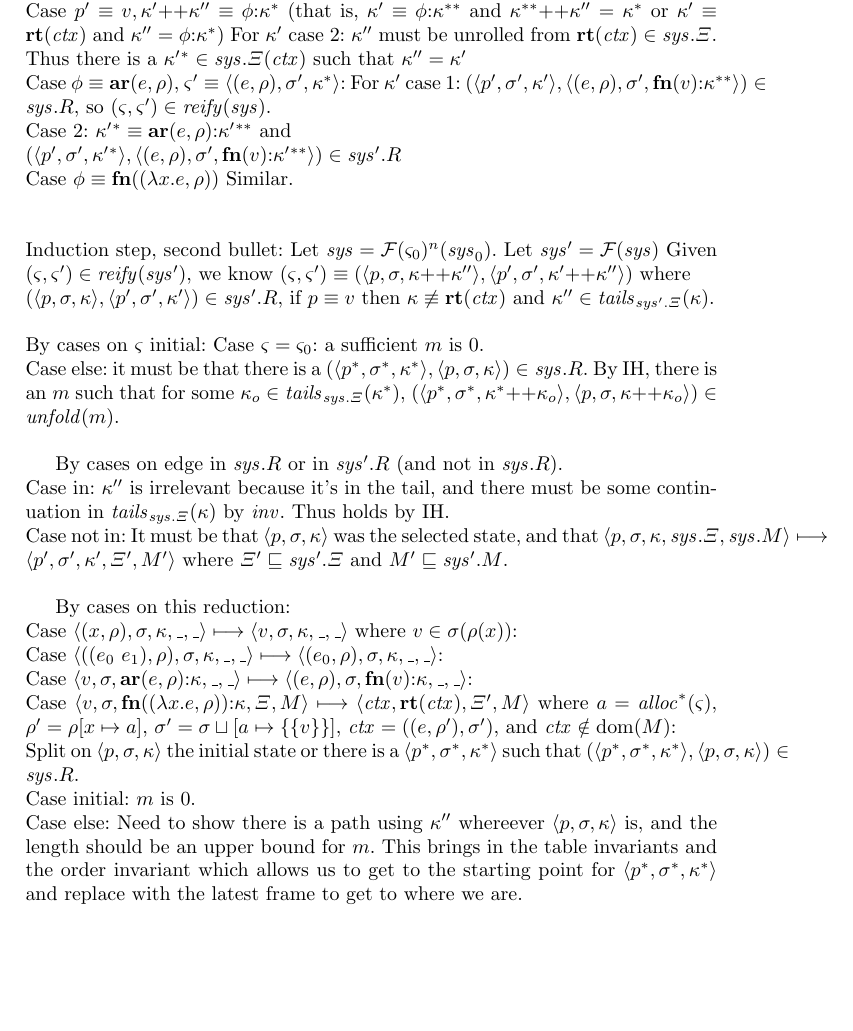
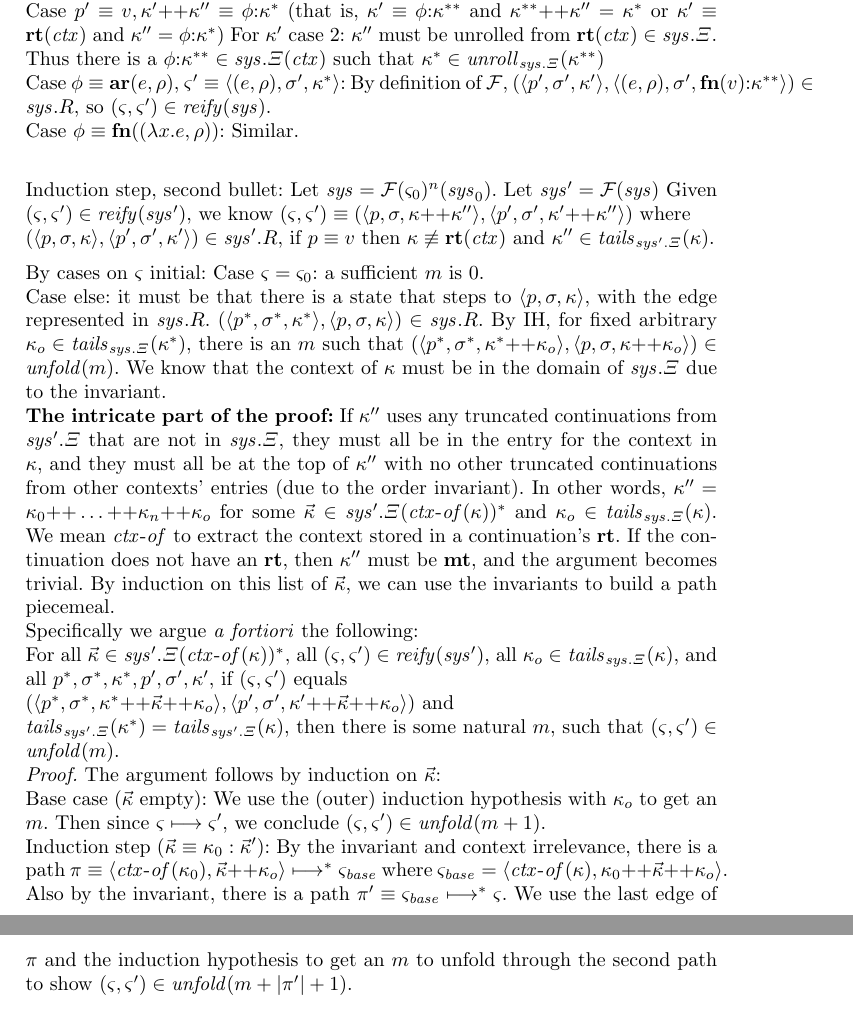
Before and after one commit to deeglaze/concrete-summaries, a LaTeX thesis (paperlncs.tex, which reads metatheory.tex): part of page 11 of 21 before the commit and two parts of pages 11 and 12 of 21 after it, the two joined at a grey line, cut so that both start at the same text, the shorter picture padded with empty space. Compiled offline with pdfLaTeX.

Commit message:
Proof for PDCFA finished?

```diff
--- a/metatheory.tex
+++ b/metatheory.tex
@@ -179,16 +180,12 @@ Case 2: there is some $\mstate''$ such that $(\mstate'',\mstate) \in \mathit{unf
 \\
         Case $p'\equiv\mval, \append{\mkont'}{\mkont''}\equiv\kcons{\mkframe}{\mkont^*}$ (that is, $\mkont' \equiv \kcons{\mkframe}{\mkont^{**}}$ and $\append{\mkont^{**}}{\mkont''}=\mkont^*$ or $\mkont'\equiv\krt{\mctx}$ and $\mkont''=\kcons{\mkframe}{\mkont^*}$)
          For $\mkont'$ case 2: $\mkont''$ must be unrolled from $\krt{\mctx} \in \mathit{sys}.\mktab$.
-                         Thus there is a $\mkont'{}^* \in \mathit{sys}.\mktab(\mctx)$ such that $\mkont'' = \mkont'$
+                         Thus there is a $\kcons{\mkframe}{\mkont^{**}} \in \mathit{sys}.\mktab(\mctx)$ such that $\mkont^* \in \unroll{\mathit{sys}.\mktab}{\mkont^{**}}$
+                         \\
+         Case $\mkframe\equiv\kar{\mexpr,\menv}$, $\mstate' \equiv \tpl{(\mexpr,\menv),\mstore',\mkont^*}$:
+          By definition of ${\mathcal F}$, $(\tpl{\mpoint',\mstore',\mkont'}, \tpl{(\mexpr,\menv),\mstore',\kcons{\kfn{\mval}}{\mkont^{**}}}) \in \mathit{sys}.R$, so $(\mstate,\mstate') \in \mathit{reify}(\mathit{sys})$.
 \\
-         Case $\mkframe\equiv\kar{\mexpr,\menv}$, $\mstate' \equiv \tpl{(\mexpr,\menv),\mstore',\mkont^*}$:
-          For $\mkont'$ case 1: $(\tpl{\mpoint',\mstore',\mkont'}, \tpl{(\mexpr,\menv),\mstore',\kcons{\kfn{\mval}}{\mkont^{**}}}) \in \mathit{sys}.R$, so $(\mstate,\mstate') \in \mathit{reify}(\mathit{sys})$.
-\\
-          Case 2: $\mkont'{}^* \equiv \kcons{\kar{\mexpr,\menv}}{\mkont'{}^{**}}$ and
-          \\ $(\tpl{\mpoint',\mstore',\mkont'{}^*},\tpl{(\mexpr,\menv),\mstore',\kcons{\kfn{\mval}}{\mkont'{}^{**}}}) \in \mathit{sys'}.R$
-\\
-         Case $\mkframe\equiv\kfn{\vclo{\slam{x}{\mexpr}}{\menv}}$
-          Similar.
+         Case $\mkframe\equiv\kfn{\vclo{\slam{x}{\mexpr}}{\menv}}$: Similar.
 \\
 %%
 
@@ -206,38 +203,72 @@ we know $(\mstate,\mstate') \equiv (\tpl{\mpoint,\mstore,\append{\mkont}{\mkont'
 \noindent By cases on $\mstate$ initial:
 Case $\mstate = \mstate_0$: a sufficient $m$ is 0.
 \\
-Case else: it must be that there is a $(\tpl{\mpoint^*,\mstore^*,\mkont^*},\tpl{\mpoint,\mstore,\mkont}) \in \mathit{sys}.R$.
- By IH, there is an $m$ such that for some
- $\mkont_o \in \tails{\mathit{sys}.\mktab}{\mkont^*}$,
+Case else: it must be that there is a state that steps to $\tpl{\mpoint,\mstore,\mkont}$, with the edge represented in $\mathit{sys}.R$.
+%
+ $(\tpl{\mpoint^*,\mstore^*,\mkont^*},\tpl{\mpoint,\mstore,\mkont}) \in \mathit{sys}.R$.
+%
+ By IH, for fixed arbitrary $\mkont_o \in \tails{\mathit{sys}.\mktab}{\mkont^*}$, there is an $m$ such that
  $(\tpl{\mpoint^*,\mstore^*,\append{\mkont^*}{\mkont_o}},\tpl{\mpoint,\mstore,\append{\mkont}{\mkont_o}}) \in \mathit{unfold}(m)$.
+ We know that the context of $\mkont$ must be in the domain of $\mathit{sys}.\mktab$ due to the invariant.
+\\
+\newcommand{\ctxof}{\mathit{ctx\text{-}of}}
+ \textbf{The intricate part of the proof:}
+ If $\mkont''$ uses any truncated continuations from $\mathit{sys}'.\mktab$ that are not in $\mathit{sys}.\mktab$, they must all be in the entry for the context in $\mkont$, and they must all be at the top of $\mkont''$ with no other truncated continuations from other contexts' entries (due to the order invariant).
+ In other words, $\mkont''= \append{\append{\mkont_0}{\append{\ldots}{\mkont_n}}}{\mkont_o}$ for some $\vec{\mkont} \in \mathit{sys}'.\mktab(\ctxof(\mkont))^*$ and $\mkont_o \in \tails{\mathit{sys}.\mktab}{\mkont}$.
+We mean $\ctxof$ to extract the context stored in a continuation's $\mathbf{rt}$.
+%
+If the continuation does not have an $\mathbf{rt}$, then $\mkont''$ must be $\kmt$, and the argument becomes trivial.
+ By induction on this list of $\vec{\mkont}$, we can use the invariants to build a path piecemeal.
+\\
+ Specifically we argue \emph{a fortiori} the following:
+\\
+ For all $\vec{\mkont} \in \mathit{sys}'.\mktab(\ctxof(\mkont))^*$,
+ all $(\mstate,\mstate') \in \reify(\mathit{sys}')$,
+ all $\mkont_o \in \tails{\mathit{sys}.\mktab}{\mkont}$,
+ and all $\mpoint^*,\mstore^*,\mkont^*,\mpoint',\mstore',\mkont',$ if $(\mstate,\mstate')$ equals
+\\
+$(\tpl{\mpoint^*,\mstore^*,\append{\mkont^*}{\append{\vec{\mkont}}{\mkont_o}}},\tpl{\mpoint',\mstore',\append{\mkont'}{\append{\vec{\mkont}}{\mkont_o}}})$ and
+\\
+ $\tails{\mathit{sys}'.\mktab}{\mkont^*} = \tails{\mathit{sys}'.\mktab}{\mkont}$, then there is some natural $m$, such that $(\mstate,\mstate') \in \mathit{unfold}(m)$.
+\\
+\textit{Proof.} The argument follows by induction on $\vec{\mkont}$:
+\\
+Base case ($\vec{\mkont}$ empty): We use the (outer) induction hypothesis with $\mkont_o$ to get an $m$. Then since $\mstate \stepto \mstate'$, we conclude $(\mstate,\mstate') \in \mathit{unfold}(m+1)$.
+\\
+Induction step ($\vec{\mkont} \equiv \mkont_0 : \vec{\mkont}'$):
+By the invariant and context irrelevance, there is a path $\mtrace\equiv\tpl{\ctxof(\mkont_0), \append{\vec{\mkont}}{\mkont_o}} \stepto^* \mstate_\mathit{base}$ where $\mstate_\mathit{base} = \tpl{\ctxof(\mkont),\append{\mkont_0}{\append{\vec{\mkont}}{\mkont_o}}}$.
+Also by the invariant, there is a path $\mtrace' \equiv \mstate_\mathit{base} \stepto^* \mstate$.
+We use the last edge of $\mtrace$ and the induction hypothesis to get an $m$ to unfold through the second path to show $(\mstate,\mstate') \in \mathit{unfold}(m + |\mtrace'| + 1)$.
+%We case split on whether $\mkont_0$ has a context equal to the context of $\mkont$.
 
-By cases on edge in $\mathit{sys}.R$ or in $\mathit{sys}'.R$ (and not in $\mathit{sys}.R$).
-\\
-Case in: $\mkont''$ is irrelevant because it's in the tail, and there must be some continuation in $\tails{\mathit{sys}.\mktab}{\mkont}$ by $\inv$.
-         Thus holds by IH.
-\\
-Case not in:
-  It must be that $\tpl{\mpoint,\mstore,\mkont}$ was the selected state, and that
-  $\tpl{\mpoint,\mstore,\mkont,\mathit{sys}.\mktab,\mathit{sys}.\mmemo} \stepto \tpl{\mpoint',\mstore',\mkont',\mktab',\mmemo'}$ where $\mktab' \sqsubseteq \mathit{sys}'.\mktab$ and $\mmemo' \sqsubseteq \mathit{sys}'.\mmemo$.
+% By cases on edge in $\mathit{sys}.R$ or in $\mathit{sys}'.R$ (and not in $\mathit{sys}.R$).
+% \\
+% Case in: $\mkont''$ is irrelevant because it's in the tail, and there must be some continuation in $\tails{\mathit{sys}.\mktab}{\mkont}$ by $\inv$.
+%          Thus holds by IH.
+% \\
+% Case not in:
+%   It must be that $\tpl{\mpoint,\mstore,\mkont}$ was the selected state, and that
+%   $\tpl{\mpoint,\mstore,\mkont,\mathit{sys}.\mktab,\mathit{sys}.\mmemo} \stepto \tpl{\mpoint',\mstore',\mkont',\mktab',\mmemo'}$ where $\mktab' \sqsubseteq \mathit{sys}'.\mktab$ and $\mmemo' \sqsubseteq \mathit{sys}'.\mmemo$.
 
-  By cases on this reduction:
-\\
-  Case $\tpl{(\mvar,\menv),\mstore,\mkont,\_,\_} \stepto \tpl{\mval,\mstore,\mkont,\_,\_}$ where $\mval \in \mstore(\menv(\mvar))$:
-\\
-  Case $\tpl{((\mexpri0\ \mexpri1),\menv),\mstore,\mkont,\_,\_} \stepto \tpl{(\mexpri0,\menv),\mstore,\mkont,\_,\_}$:
-\\
-  Case $\tpl{\mval,\mstore,\kcons{\kar{\mexpr,\menv}}{\mkont},\_,\_} \stepto \tpl{(\mexpr,\menv),\mstore,\kcons{\kfn{\mval}}{\mkont},\_,\_}$:
-\\
-  Case $\tpl{\mval,\mstore,\kcons{\kfn{\vclo{\slam{\mvar}{\mexpr}}{\menv}}}{\mkont},\mktab,\mmemo} \stepto \tpl{\mctx,\krt{\mctx},\mktab',\mmemo}$
-  where $\maddr = \alloc^*(\mstate)$, $\menv' = \extm{\menv}{\mvar}{\maddr}$, $\mstore' = \joinone{\mstore}{\maddr}{\set{\mval}}$, $\mctx = ((\mexpr,\menv'),\mstore')$, and $\mctx \notin \dom(\mmemo)$:
-\\
-  Split on $\tpl{\mpoint,\mstore,\mkont}$ the initial state or
-           there is a $\tpl{\mpoint^*,\mstore^*,\mkont^*}$ such that $(\tpl{\mpoint^*,\mstore^*,\mkont^*}, \tpl{\mpoint,\mstore,\mkont}) \in \mathit{sys}.R$.
-\\
-  Case initial: $m$ is 0.
-\\
-  Case else:
-   Need to show there is a path using $\mkont''$ whereever $\tpl{\mpoint,\mstore,\mkont}$ is, and the length should be an upper bound for $m$.
-   This brings in the table invariants and the order invariant which allows us to get to the starting point for
-   $\tpl{\mpoint^*,\mstore^*,\mkont^*}$ and replace with the latest frame to get to where we are.
+%   By cases on this reduction:
+% \\
+%   Case $\tpl{(\mvar,\menv),\mstore,\mkont,\_,\_} \stepto \tpl{\mval,\mstore,\mkont,\_,\_}$ where $\mval \in \mstore(\menv(\mvar))$:
+% \\
+%   Case $\tpl{((\mexpri0\ \mexpri1),\menv),\mstore,\mkont,\_,\_} \stepto \tpl{(\mexpri0,\menv),\mstore,\mkont,\_,\_}$:
+% \\
+%   Case $\tpl{\mval,\mstore,\kcons{\kar{\mexpr,\menv}}{\mkont},\_,\_} \stepto \tpl{(\mexpr,\menv),\mstore,\kcons{\kfn{\mval}}{\mkont},\_,\_}$:
+% \\
+%   Case $\tpl{\mval,\mstore,\kcons{\kfn{\vclo{\slam{\mvar}{\mexpr}}{\menv}}}{\mkont},\mktab,\mmemo} \stepto \tpl{\mctx,\krt{\mctx},\mktab',\mmemo}$
+%   where $\maddr = \alloc^*(\mstate)$, $\menv' = \extm{\menv}{\mvar}{\maddr}$, $\mstore' = \joinone{\mstore}{\maddr}{\set{\mval}}$, $\mctx = ((\mexpr,\menv'),\mstore')$, and $\mctx \notin \dom(\mmemo)$:
+% \\
+%   Split on $\tpl{\mpoint,\mstore,\mkont}$ the initial state or
+%            there is a $\tpl{\mpoint^*,\mstore^*,\mkont^*}$ such that $(\tpl{\mpoint^*,\mstore^*,\mkont^*}, \tpl{\mpoint,\mstore,\mkont}) \in \mathit{sys}.R$.
+% \\
+%   Case initial: $m$ is 0.
+% \\
+%   Case else:
+%   \textbf{TODO:}
+%    Need to show there is a path using $\mkont''$ whereever $\tpl{\mpoint,\mstore,\mkont}$ is, and the length should be an upper bound for $m$.
+%    This brings in the table invariants and the order invariant which allows us to get to the starting point for
+%    $\tpl{\mpoint^*,\mstore^*,\mkont^*}$ and replace with the latest frame to get to where we are.
 \end{proof}
```
Also changed, not shown: content.tex (+2 -0 lines), metatheory.tex (1 more changed lines).
